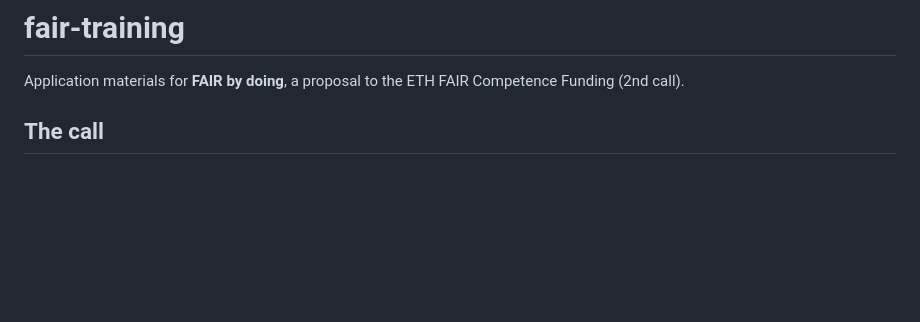
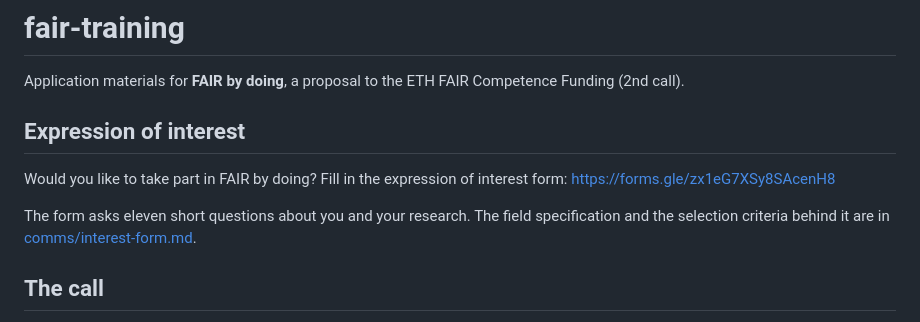
Before and after one commit to Global-Health-Engineering/fair-training, a Markdown page: README.md, the part around the change. GitHub-like rendering; blank space fills up the shorter version.

```diff
--- a/README.md
+++ b/README.md
@@ -1,6 +1,12 @@
 # fair-training
 
 Application materials for **FAIR by doing**, a proposal to the ETH FAIR Competence Funding (2nd call).
+
+## Expression of interest
+
+Would you like to take part in FAIR by doing? Fill in the expression of interest form: <https://forms.gle/zx1eG7XSy8SAcenH8>
+
+The form asks eleven short questions about you and your research. The field specification and the selection criteria behind it are in [comms/interest-form.md](comms/interest-form.md).
 
 ## The call
 
```
Also changed, not shown: prompts/2026-09-21-001-work-the-fair-by-doing-expression-of-interest.md (added, +9 -0 lines).
